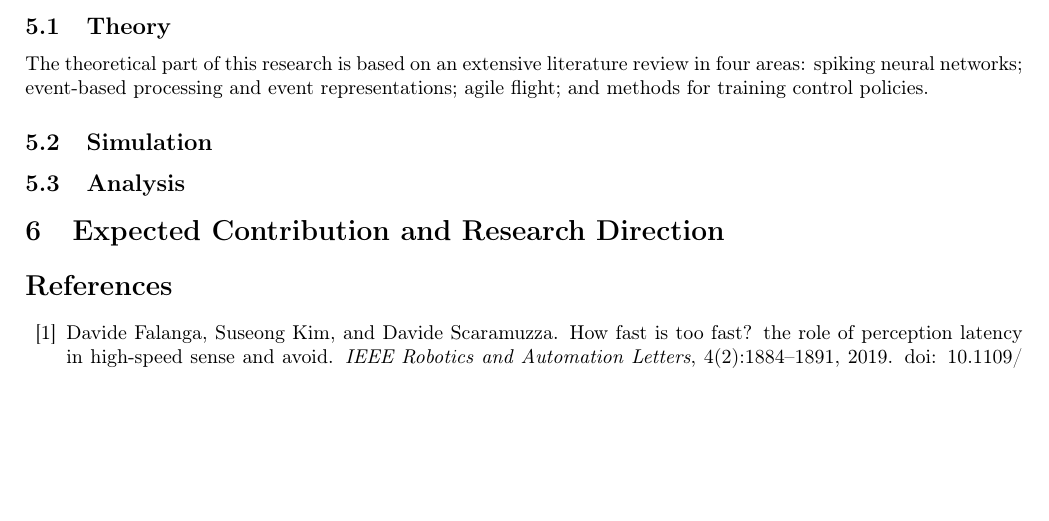
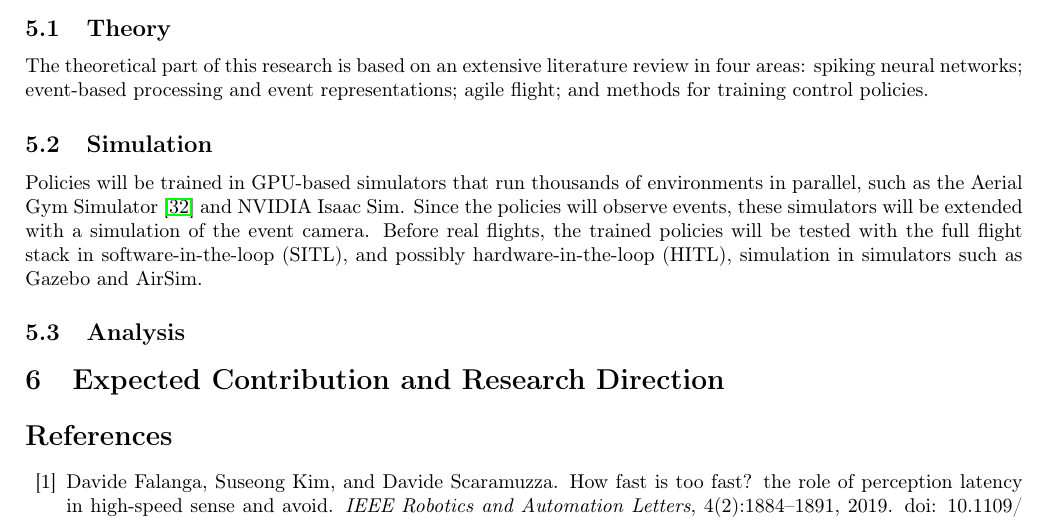
Before and after one commit to AmitNativ1984/SAIL-Publications, a LaTeX document (phd-proposal/phd-proposal.tex, which reads phd-proposal/sections/05-methodology.tex): part of page 23 of 25, cut so that both start at the same text, the shorter picture padded with empty space. Compiled offline with pdfLaTeX.

Commit message:
Methodology: Simulation subsection
Short paragraph: training in massively parallel GPU simulators (Aerial
Gym, NVIDIA Isaac Sim), extended with an event-camera simulation (method
not yet chosen, so stated as intent), and SITL / possibly HITL testing in
Gazebo or AirSim before real flights.

Co-Authored-By: Claude Opus 5.5 <noreply@anthropic.com>

```diff
--- a/phd-proposal/sections/05-methodology.tex
+++ b/phd-proposal/sections/05-methodology.tex
@@ -5,5 +5,6 @@ The theoretical part of this research is based on an extensive literature review
 
 \subsection{Simulation}
 \label{subsec:simulation}
+Policies will be trained in GPU-based simulators that run thousands of environments in parallel, such as the Aerial Gym Simulator~\cite{kulkarniAerialGymSimulator2025a} and NVIDIA Isaac Sim. Since the policies will observe events, these simulators will be extended with a simulation of the event camera. Before real flights, the trained policies will be tested with the full flight stack in software-in-the-loop (SITL), and possibly hardware-in-the-loop (HITL), simulation in simulators such as Gazebo and AirSim.
 
 \subsection{Analysis}
```
